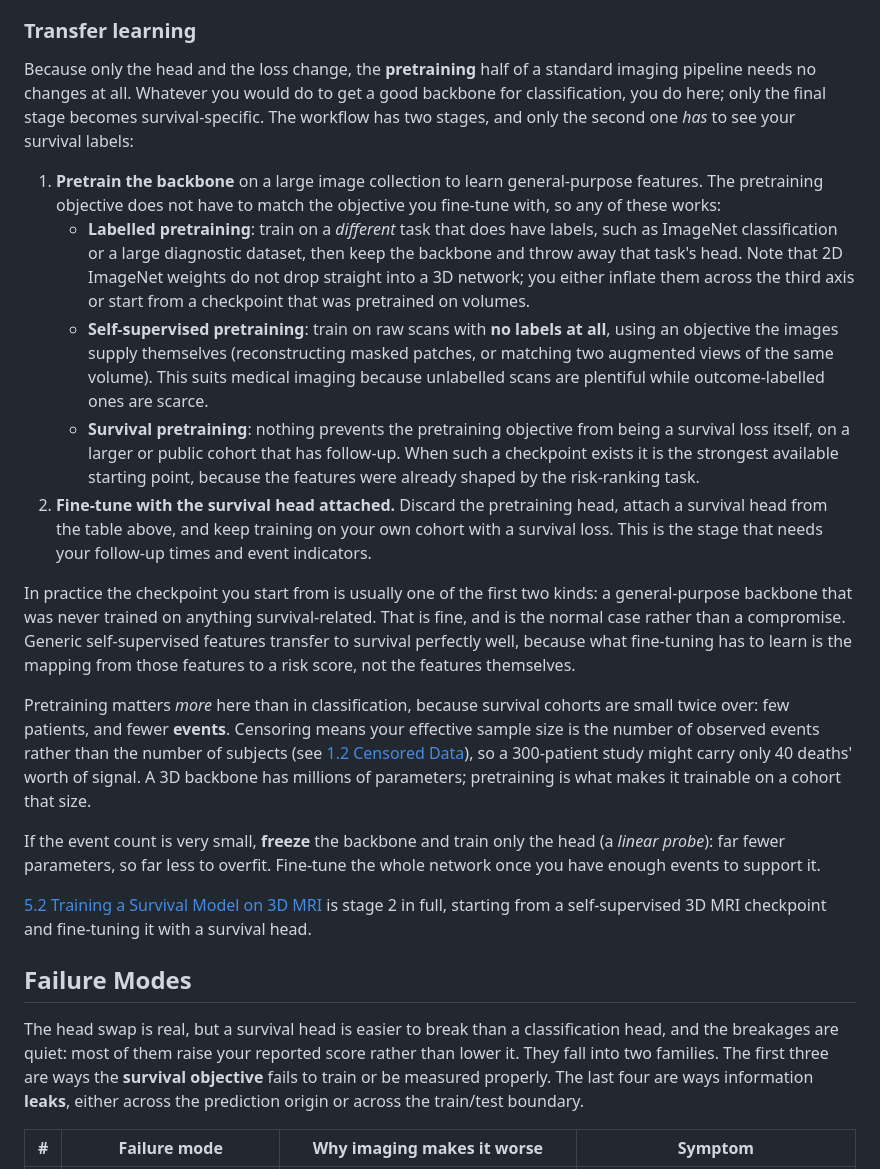
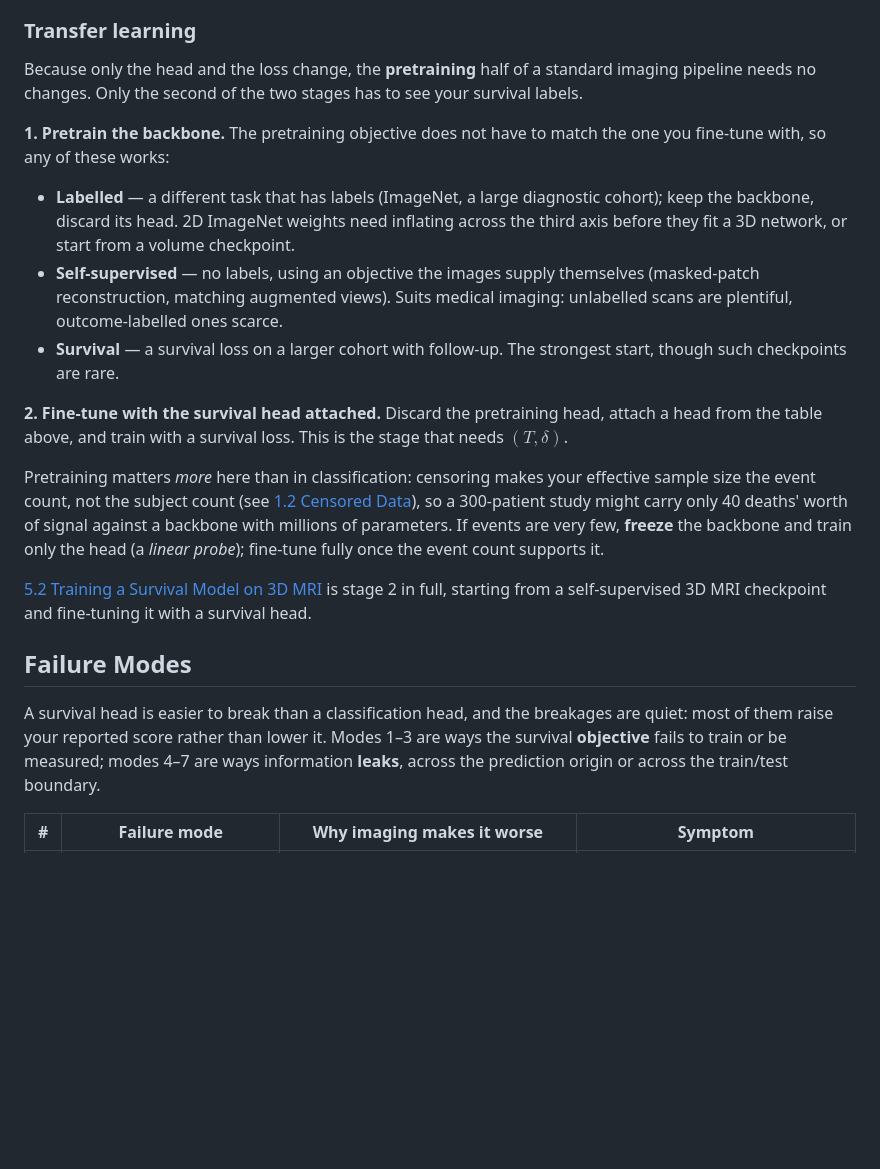
Before and after one commit to Safwat08/survival_minicourse, a Markdown page: 05_medical_imaging/5.1_survival_from_medical_images.md, the part around one of its changes. Drawn GitHub-style; blank space fills up the shorter version.

```diff
--- a/05_medical_imaging/5.1_survival_from_medical_images.md
+++ b/05_medical_imaging/5.1_survival_from_medical_images.md
@@ -83,61 +83,41 @@ The practical recipe:
 ### Transfer learning
 
 Because only the head and the loss change, the **pretraining** half of a standard
-imaging pipeline needs no changes at all. Whatever you would do to get a good
-backbone for classification, you do here; only the final stage becomes
-survival-specific. The workflow has two stages, and only the second one *has* to
-see your survival labels:
+imaging pipeline needs no changes. Only the second of the two stages has to see your
+survival labels.
 
-1. **Pretrain the backbone** on a large image collection to learn general-purpose
-   features. The pretraining objective does not have to match the objective you
-   fine-tune with, so any of these works:
-   - **Labelled pretraining**: train on a *different* task that does have labels,
-     such as ImageNet classification or a large diagnostic dataset, then keep the
-     backbone and throw away that task's head. Note that 2D ImageNet weights do not
-     drop straight into a 3D network; you either inflate them across the third axis
-     or start from a checkpoint that was pretrained on volumes.
-   - **Self-supervised pretraining**: train on raw scans with **no labels at all**,
-     using an objective the images supply themselves (reconstructing masked patches,
-     or matching two augmented views of the same volume). This suits medical imaging
-     because unlabelled scans are plentiful while outcome-labelled ones are scarce.
-   - **Survival pretraining**: nothing prevents the pretraining objective from
-     being a survival loss itself, on a larger or public cohort that has follow-up.
-     When such a checkpoint exists it is the strongest available starting point,
-     because the features were already shaped by the risk-ranking task.
-2. **Fine-tune with the survival head attached.** Discard the pretraining head,
-   attach a survival head from the table above, and keep training on your own cohort
-   with a survival loss. This is the stage that needs your follow-up times and event
-   indicators.
+**1. Pretrain the backbone.** The pretraining objective does not have to match the one
+you fine-tune with, so any of these works:
 
-In practice the checkpoint you start from is usually one of the first two kinds: a
-general-purpose backbone that was never trained on anything survival-related.
-That is fine, and is the normal case rather than a compromise. Generic
-self-supervised features transfer to survival perfectly well, because what
-fine-tuning has to learn is the mapping from those features to a risk score, not
-the features themselves.
+- **Labelled** — a different task that has labels (ImageNet, a large diagnostic cohort);
+  keep the backbone, discard its head. 2D ImageNet weights need inflating across the
+  third axis before they fit a 3D network, or start from a volume checkpoint.
+- **Self-supervised** — no labels, using an objective the images supply themselves
+  (masked-patch reconstruction, matching augmented views). Suits medical imaging:
+  unlabelled scans are plentiful, outcome-labelled ones scarce.
+- **Survival** — a survival loss on a larger cohort with follow-up. The strongest start,
+  though such checkpoints are rare.
 
-Pretraining matters *more* here than in classification, because survival cohorts are
-small twice over: few patients, and fewer **events**. Censoring means your effective
-sample size is the number of observed events rather than the number of subjects
-(see [1.2 Censored Data](../01_background/1.2_censored_data.md)), so a 300-patient study might carry
-only 40 deaths' worth of signal. A 3D backbone has millions of parameters; pretraining
-is what makes it trainable on a cohort that size.
+**2. Fine-tune with the survival head attached.** Discard the pretraining head, attach a
+head from the table above, and train with a survival loss. This is the stage that needs
+$(T, \delta)$.
 
-If the event count is very small, **freeze** the backbone and train only the head (a
-*linear probe*): far fewer parameters, so far less to overfit. Fine-tune the whole
-network once you have enough events to support it.
+Pretraining matters *more* here than in classification: censoring makes your effective
+sample size the event count, not the subject count (see
+[1.2 Censored Data](../01_background/1.2_censored_data.md)), so a 300-patient study might
+carry only 40 deaths' worth of signal against a backbone with millions of parameters. If
+events are very few, **freeze** the backbone and train only the head (a *linear probe*);
+fine-tune fully once the event count supports it.
 
 [5.2 Training a Survival Model on 3D MRI](5.2_3d_mri_survival.md) is stage 2 in full, starting from a self-supervised
 3D MRI checkpoint and fine-tuning it with a survival head.
 
 ## Failure Modes
 
-The head swap is real, but a survival head is easier to break than a
-classification head, and the breakages are quiet: most of them raise your reported
-score rather than lower it. They fall into two families. The first three are ways
-the **survival objective** fails to train or be measured properly. The last four
-are ways information **leaks**, either across the prediction origin or across the
-train/test boundary.
+A survival head is easier to break than a classification head, and the breakages are
+quiet: most of them raise your reported score rather than lower it. Modes 1–3 are ways
+the survival **objective** fails to train or be measured; modes 4–7 are ways information
+**leaks**, across the prediction origin or across the train/test boundary.
 
 | # | Failure mode | Why imaging makes it worse | Symptom |
 |---|---|---|---|
```
Also changed, not shown: other parts of 05_medical_imaging/5.1_survival_from_medical_images.md (+18 -57 lines), DESIGN_FEEDBACK.md (added, +445 -0 lines).
